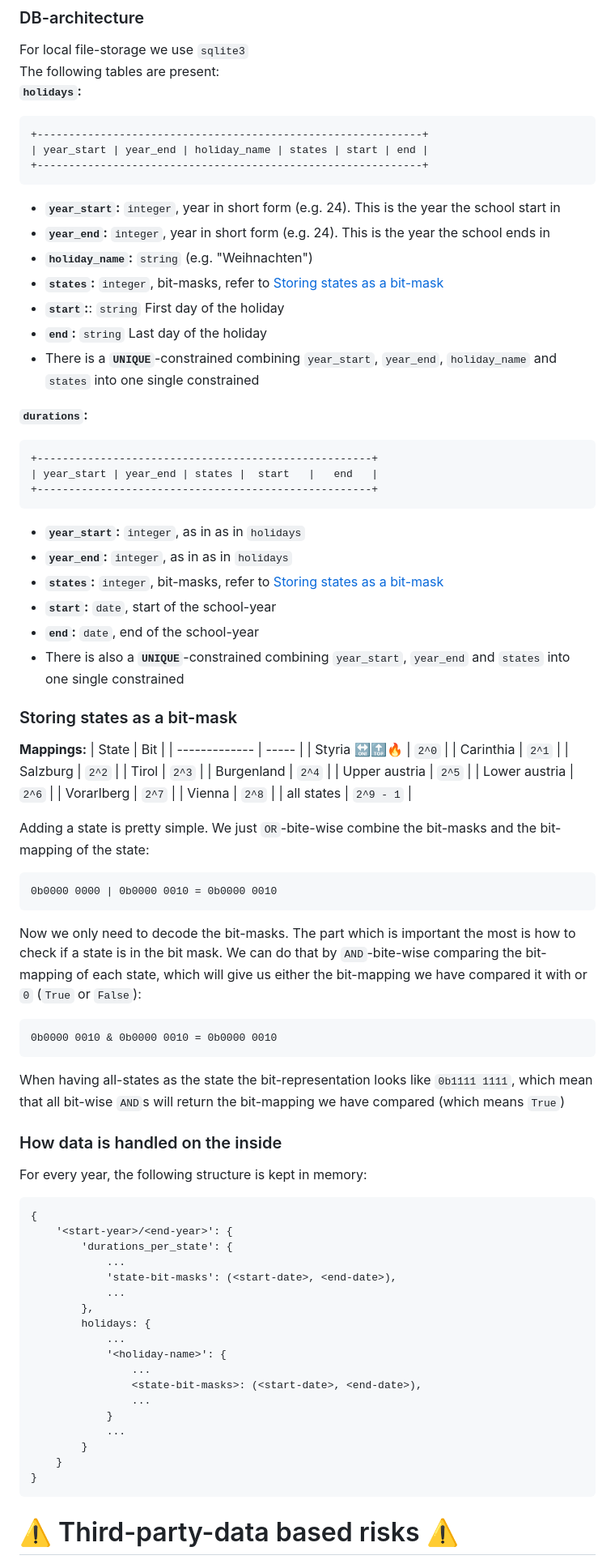
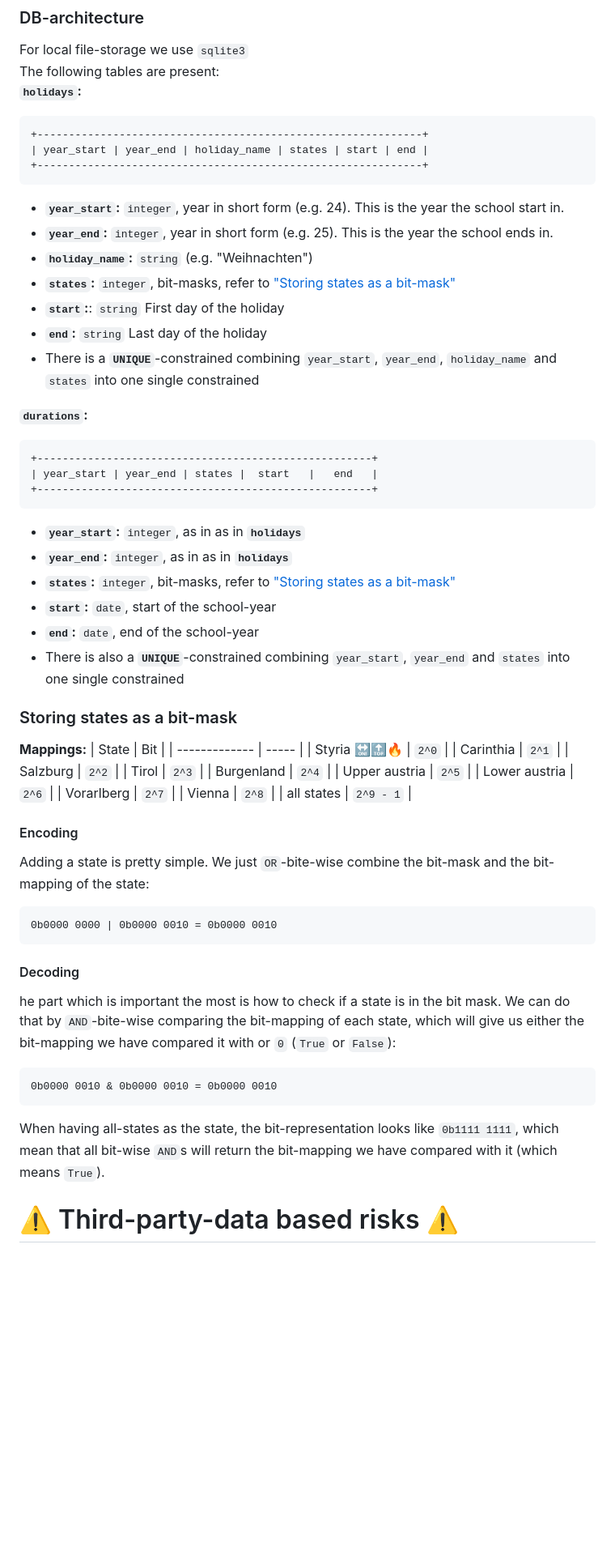
Before and after one commit to the-real-nox/progbot, a Markdown page: README.md, the part around the change printed below. Shown: that part at 81% size. GitHub-like rendering; blank space fills up the shorter version.

Commit message:
Fixed README and API-documentation.

````diff
--- a/README.md
+++ b/README.md
@@ -29,10 +35,10 @@ The following tables are present:
 | year_start | year_end | holiday_name | states | start | end |
 +-------------------------------------------------------------+
 ```
-- **`year_start`:** `integer`, year in short form (e.g. 24). This is the year the school start in
-- **`year_end`:** `integer`, year in short form (e.g. 24). This is the year the school ends in
+- **`year_start`:** `integer`, year in short form (e.g. 24). This is the year the school start in.
+- **`year_end`:** `integer`, year in short form (e.g. 25). This is the year the school ends in.
 - **`holiday_name`:** `string` (e.g. "Weihnachten")
-- **`states`:** `integer`, bit-masks, refer to [Storing states as a bit-mask](#storing-states-as-a-bit-mask)
+- **`states`:** `integer`, bit-masks, refer to ["Storing states as a bit-mask"](#storing-states-as-a-bit-mask)
 - **`start`:**: `string` First day of the holiday
 - **`end`:** `string` Last day of the holiday
 - There is a **`UNIQUE`**-constrained combining `year_start`, `year_end`, `holiday_name` and `states` into one single constrained
@@ -43,9 +49,9 @@ The following tables are present:
 | year_start | year_end | states |  start   |   end   |
 +-----------------------------------------------------+
 ```
-- **`year_start`:** `integer`, as in as in `holidays`
-- **`year_end`:** `integer`, as in as in `holidays`
-- **`states`:** `integer`, bit-masks, refer to [Storing states as a bit-mask](#storing-states-as-a-bit-mask)
+- **`year_start`:** `integer`, as in as in **`holidays`**
+- **`year_end`:** `integer`, as in as in **`holidays`**
+- **`states`:** `integer`, bit-masks, refer to ["Storing states as a bit-mask"](#storing-states-as-a-bit-mask)
 - **`start`:** `date`, start of the school-year
 - **`end`:** `date`, end of the school-year
 - There is also a **`UNIQUE`**-constrained combining `year_start`, `year_end` and `states` into one single constrained
@@ -65,40 +71,19 @@ The following tables are present:
 | Vienna        | `2^8` |
 | all states    | `2^9 - 1` |
 
+#### Encoding
 Adding a state is pretty simple.
-We just `OR`-bite-wise combine the bit-masks and the bit-mapping of the state:
+We just `OR`-bite-wise combine the bit-mask and the bit-mapping of the state:
 ```
 0b0000 0000 | 0b0000 0010 = 0b0000 0010
 ```
 
-Now we only need to decode the bit-masks. The part which is important the most is how to check if a state is in the bit mask. We can do that by `AND`-bite-wise comparing the bit-mapping of each state, which will give us either the bit-mapping we have compared it with or `0` (`True` or `False`):
+#### Decoding
+he part which is important the most is how to check if a state is in the bit mask. We can do that by `AND`-bite-wise comparing the bit-mapping of each state, which will give us either the bit-mapping we have compared it with or `0` (`True` or `False`):
 ```
 0b0000 0010 & 0b0000 0010 = 0b0000 0010
 ```
 
-When having all-states as the state the bit-representation looks like `0b1111 1111`, which mean that all bit-wise `AND`s will return the bit-mapping we have compared (which means `True`)
-
-### How data is handled on the inside
-For every year, the following structure is kept in memory:
-```
-{
-    '<start-year>/<end-year>': {
-        'durations_per_state': {
-            ...
-            'state-bit-masks': (<start-date>, <end-date>),
-            ...
-        },
-        holidays: {
-            ...
-            '<holiday-name>': {
-                ...
-                <state-bit-masks>: (<start-date>, <end-date>),
-                ...
-            }
-            ...
-        }
-    }
-}
-```
+When having all-states as the state, the bit-representation looks like `0b1111 1111`, which mean that all bit-wise `AND`s will return the bit-mapping we have compared with it (which means `True`).
 
 # ⚠️ Third-party-data based risks ⚠️
````
Also changed, not shown: other parts of README.md (+16 -10 lines), API_DOC.md (+15 -14 lines).
